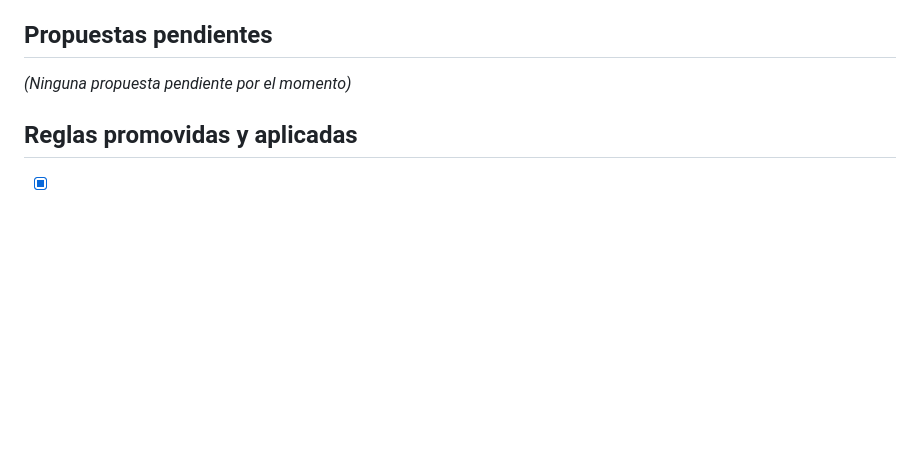
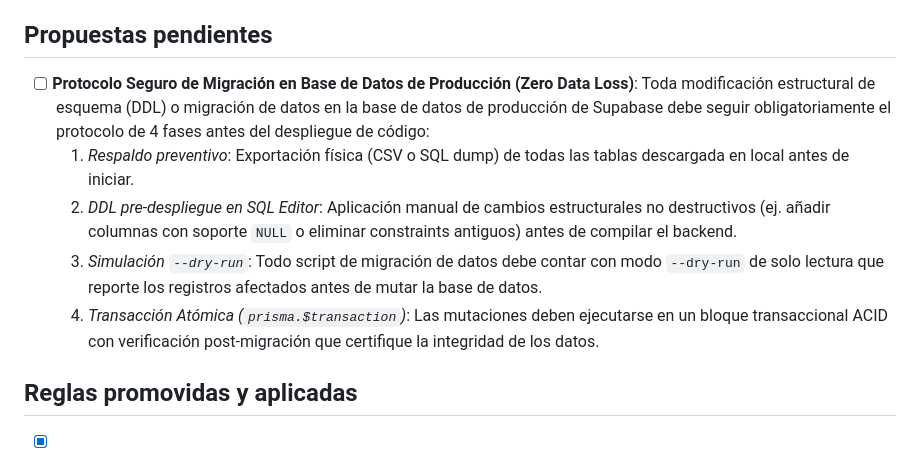
Before and after one commit to CristhianRuiz24/PsicoLau-Pagina-web, a Markdown page: overview/learning.md, the part around the change. Rendered like a GitHub page; blank space fills up the shorter version.

Commit message:
docs: cierre de sesion, actualizacion de arquitectura viva y propuesta de regla de migracion

```diff
--- a/overview/learning.md
+++ b/overview/learning.md
@@ -6,7 +6,13 @@ aplicarlo solo, lo anota aquí para que tú decidas si lo promueves.
 
 ## Propuestas pendientes
 
-*(Ninguna propuesta pendiente por el momento)*
+- [ ] **Protocolo Seguro de Migración en Base de Datos de Producción (Zero Data Loss)**:
+  Toda modificación estructural de esquema (DDL) o migración de datos en la base de datos de producción de Supabase debe seguir obligatoriamente el protocolo de 4 fases antes del despliegue de código:
+  1. *Respaldo preventivo*: Exportación física (CSV o SQL dump) de todas las tablas descargada en local antes de iniciar.
+  2. *DDL pre-despliegue en SQL Editor*: Aplicación manual de cambios estructurales no destructivos (ej. añadir columnas con soporte `NULL` o eliminar constraints antiguos) antes de compilar el backend.
+  3. *Simulación `--dry-run`*: Todo script de migración de datos debe contar con modo `--dry-run` de solo lectura que reporte los registros afectados antes de mutar la base de datos.
+  4. *Transacción Atómica (`prisma.$transaction`)*: Las mutaciones deben ejecutarse en un bloque transaccional ACID con verificación post-migración que certifique la integridad de los datos.
+
 
 ## Reglas promovidas y aplicadas
 
```
Also changed, not shown: overview/architecture.md (+3 -0 lines), overview/session.md (+5 -0 lines).
